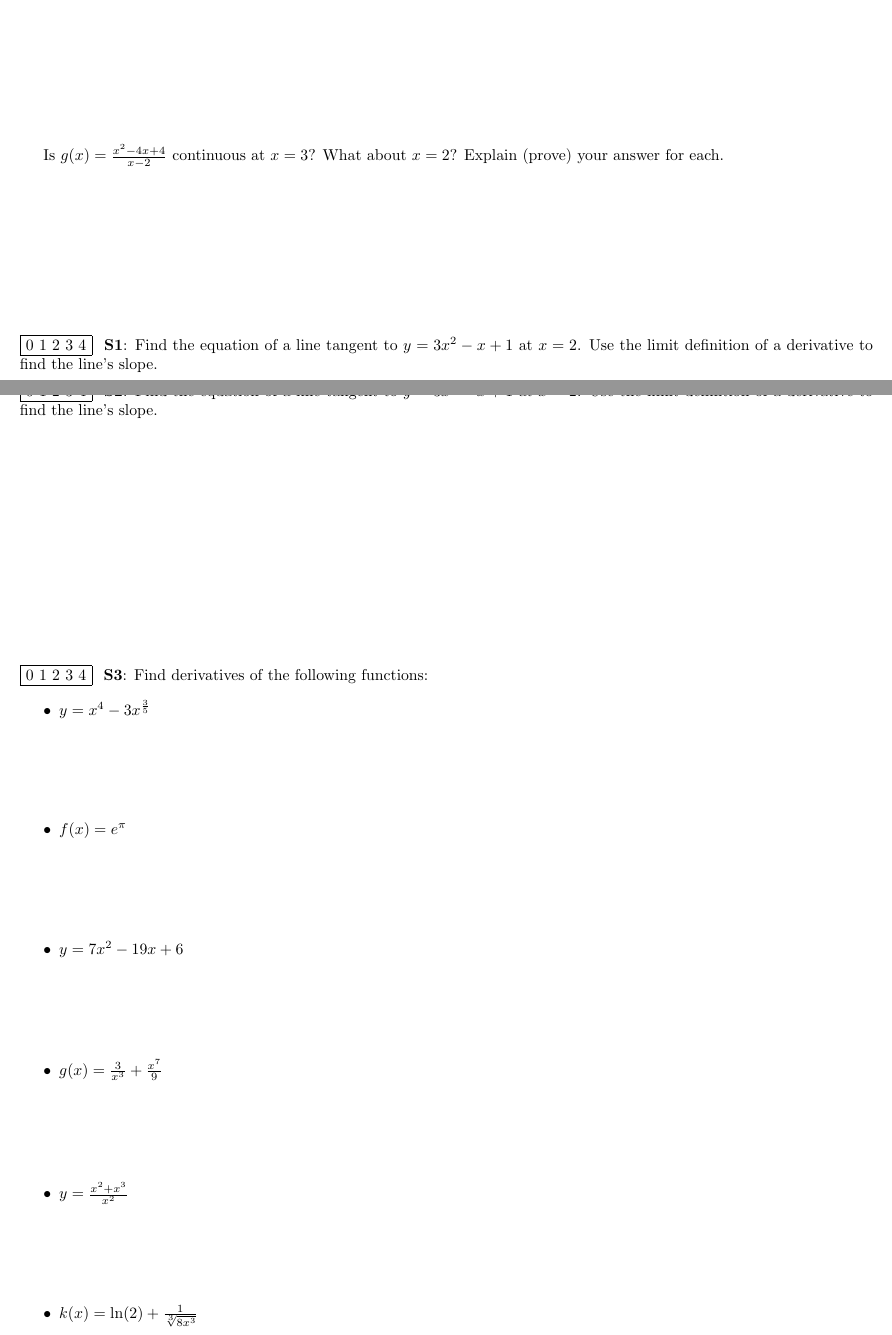
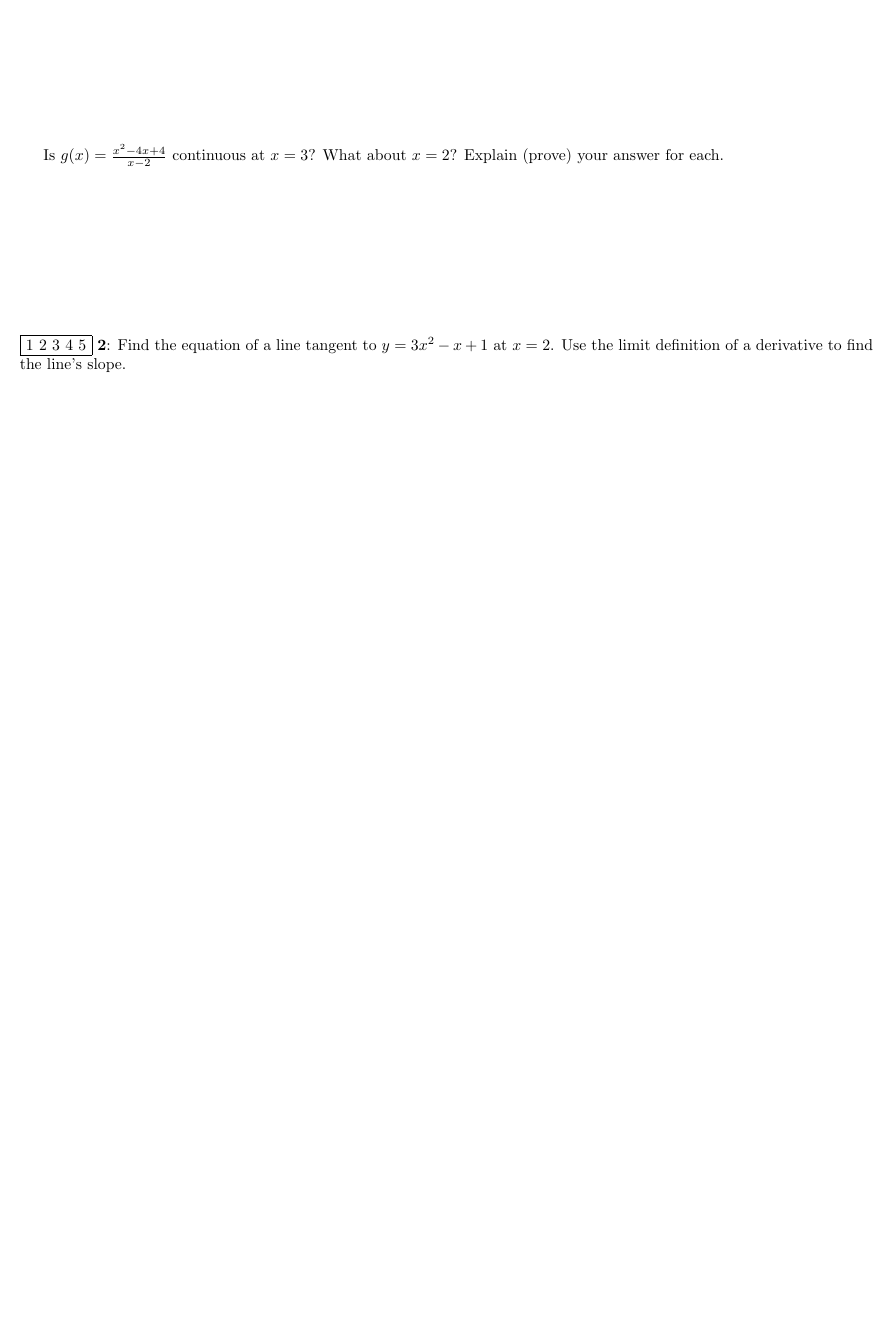
Before and after one commit to phi-tau/quiz-template2, a LaTeX document (main.tex, which reads quizzes/1.1.tex, quizzes/1.2.tex): two parts of pages 2 and 3 of 3 before the commit and part of page 2 of 2 after it, the two joined at a grey line, cut so that both start at the same text, the shorter picture padded with empty space. Compiled offline with pdfLaTeX.

Commit message:
removed references to SBG, deleted unnecessary images, updated header

```diff
--- a/main.tex
+++ b/main.tex
@@ -1,6 +1,7 @@
 \documentclass[twoside]{article}
 \pagestyle{empty}
-\newcommand{\classname}{Math 1325 }
+\newcommand{\classname}{ <++> }
+\newcommand{\teacher}{ <++> }
 
 \usepackage{pgffor,graphicx,amsmath,amssymb,multicol}
 \usepackage{tabularx,wrapfig}
@@ -27,7 +28,7 @@
 \newcommand*{\MaxNumOfChapters}{10}% Adjust these two settings for your needs.
 \newcommand*{\MaxNumOfSections}{20}%
 
-\newcommand{\quizheader}[1]{\addtotoc{#1}\noindent\begin{tabularx}{\textwidth}{lYr}Standards Quiz&\begin{centering} \textbf{#1}\end{centering}&Name: \line(1,0){100}\\\classname&&\end{tabularx}\vspace{.5cm}}
+\newcommand{\quizheader}[2]{\addtotoc{#1}\noindent\begin{tabularx}{\textwidth}{lYr}\classname&\begin{centering} \textbf{#1}\end{centering}&Name: \line(1,0){100}\\\teacher&&Grade: \line(1,0){20}/#2\end{tabularx}\vspace{.5cm}}
 
 \newcommand{\addtotoc}[1]{
 	 \addcontentsline{toc}{subsection}{#1}
@@ -38,9 +39,9 @@
     \setlength{\itemsep}{\fill}	}
 {\vfill \end{enumerate}                  }
 
-\newcommand{\standardquestion}[3][\fill]{
+\newcommand{\question}[3][\fill]{
     \noindent
-    \framebox[1.2\width]{0 1 2 3 4} \textbf{ S#3}:
+    \framebox[1.2\width]{1 2 3 4 5} \textbf{#3}:
     \input{./questions/#2}
     \vspace{#1}
     \hspace{\fill}\\
--- a/quizzes/1.1.tex
+++ b/quizzes/1.1.tex
@@ -5,11 +6,11 @@
 % \blank inserts a 100pt line
 % Autocomplete displaystyle
 
-%  Insert questions with \standardquestion[vspace,def=\fill]{filename}{#}
-%\standardquestion{2-1}{2}
-%\standardquestion[3cm]{3-2}{3}
+%  Insert questions with \question[vspace,def=\fill]{filename}{#}
+%\question{2-1}{2}
+%\question[3cm]{3-2}{3}
 
-\quizheader{\sectionname}
+\quizheader{\sectionname}{\points}
 
-\standardquestion{1-1}{1}
-\standardquestion{2-1}{1}
+\question{1-1}{1}
+\question{2-1}{2}
--- a/quizzes/1.2.tex
+++ /dev/null
@@ -1,15 +0,0 @@
-\newcommand{\sectionname}{Week 2A}
-
-% shortcuts
-% \drawgraph inserts a grid
-% \blank inserts a 100pt line
-% Autocomplete displaystyle
-
-%  Insert questions with \standardquestion[vspace,def=\fill]{filename}{#}
-%\standardquestion{2-1}{2}
-%\standardquestion[3cm]{3-2}{3}
-
-\quizheader{\sectionname}
-
-\standardquestion[2in]{2-1}{2}
-\standardquestion{3-1}{3}
```
Also changed, not shown: img/1-1.png (deleted), img/1.png (deleted), img/6-1.png (deleted), img/6-4b.png (deleted), img/8-1.png (deleted), img/8-2.png (deleted), main.pdf, quizzes/1.1.tex (1 more changed lines).
